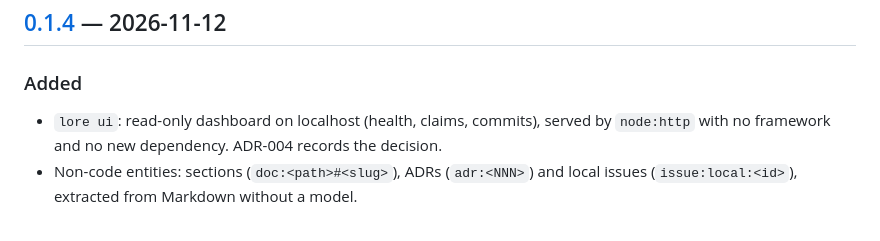
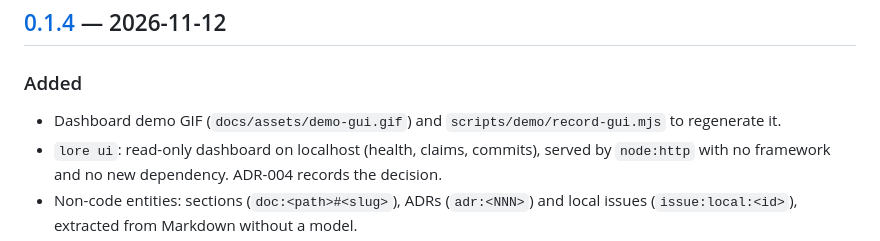
Before and after one commit to 529-studio/lore, a Markdown page: CHANGELOG.md, the part around the change. Rendered like a GitHub page.

```diff
--- a/CHANGELOG.md
+++ b/CHANGELOG.md
@@ -7,6 +7,7 @@ Format: [Keep a Changelog](https://keepachangelog.com/en/1.1.0/). Versioning: [S
 
 ### Added
 
+- Dashboard demo GIF (`docs/assets/demo-gui.gif`) and `scripts/demo/record-gui.mjs` to regenerate it.
 - `lore ui`: read-only dashboard on localhost (health, claims, commits), served by `node:http` with no
   framework and no new dependency. ADR-004 records the decision.
 - Non-code entities: sections (`doc:<path>#<slug>`), ADRs (`adr:<NNN>`) and local issues
```
Also changed, not shown: README.md (+2 -0 lines), docs/dashboard.md (+2 -0 lines), docs/assets/demo-gui.gif (added), 2 other files.
